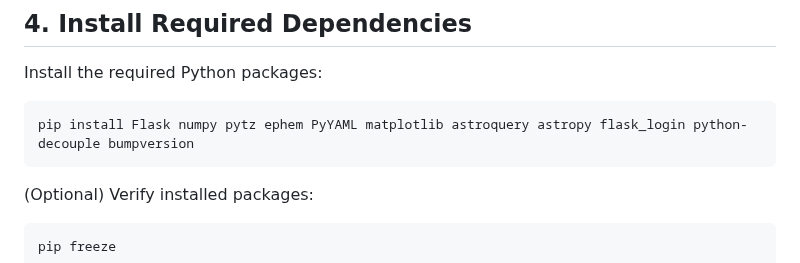
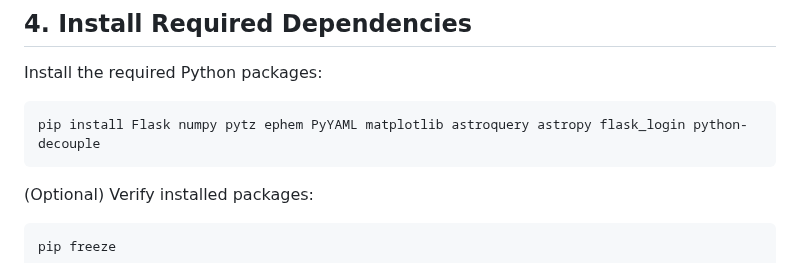
Before and after one commit to mrantonSG/nova_DSO_tracker, a Markdown page: README.md, the part around the change. Rendered like a GitHub page.

````diff
--- a/README.md
+++ b/README.md
@@ -91,7 +91,7 @@ Your terminal prompt should now start with `(nova)`.
 Install the required Python packages:
 
 ```bash
-pip install Flask numpy pytz ephem PyYAML matplotlib astroquery astropy flask_login python-decouple bumpversion
+pip install Flask numpy pytz ephem PyYAML matplotlib astroquery astropy flask_login python-decouple
 ```
 
 (Optional) Verify installed packages:
````
